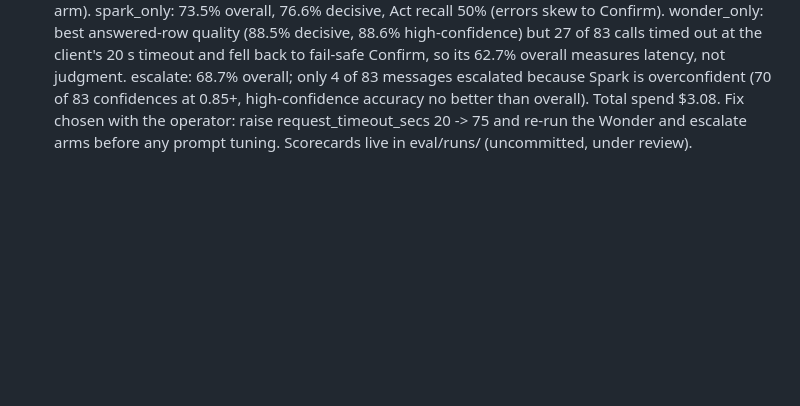
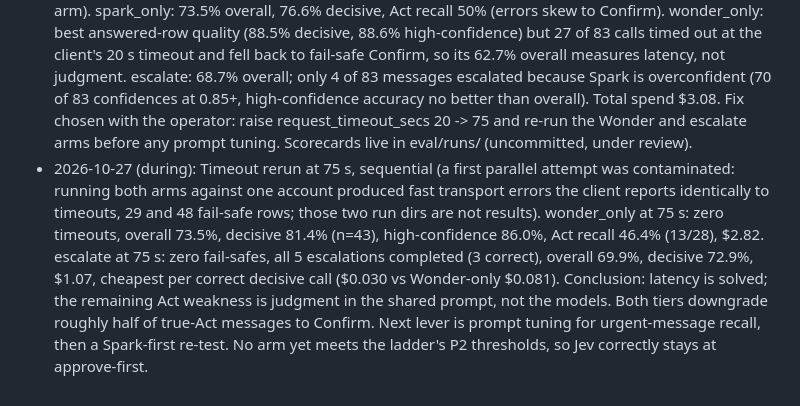
Before and after one commit to gusdom87/comfi-autopilot, a Markdown page: ledger.md, the part around the change. GitHub-like rendering; blank space fills up the shorter version.

Commit message:
Ledger: 75s rerun results, Act weakness is prompt judgment

```diff
--- a/ledger.md
+++ b/ledger.md
@@ -20,3 +20,4 @@ A before/during record for the Meta Global AI Developer Hackathon build (Oct 26
 - 2026-10-26 (during): Eval harness, sandbox page, and outcome-metrics script built to specs 02-04 with mocked clients and fixtures; 11 tests passing. Sandbox smoke-tested live: with no API key it serves the page and the triage endpoint returns the Confirm fail-safe, as designed. Everything that does not need the Meta API is now built; the remaining gate is credits posting plus the card and key, expected by Oct 28.
 - 2026-10-27 (during): First live Meta Model API calls. The $150 free credits posted (verified on the Billing page), a payment method was added, and the API key reached the build through a secure hand-off (never in chat, never in git; .env is gitignored). scripts/first_call_check.py sent one staged lockout message to each tier: muse-spark-1.3 answered Act at 0.99 confidence in 11.2 s ($0.0025); muse-wonder-1.0 answered Act at 0.98 in 4.0 s ($0.0076). Both correct. This also settles availability: Wonder answers on this US account. Next: the three-arm eval ablation on the 89-message redacted set.
 - 2026-10-27 (during): First eval ablation on the 89-message set (6 few-shot examples, n=83 scored per arm). spark_only: 73.5% overall, 76.6% decisive, Act recall 50% (errors skew to Confirm). wonder_only: best answered-row quality (88.5% decisive, 88.6% high-confidence) but 27 of 83 calls timed out at the client's 20 s timeout and fell back to fail-safe Confirm, so its 62.7% overall measures latency, not judgment. escalate: 68.7% overall; only 4 of 83 messages escalated because Spark is overconfident (70 of 83 confidences at 0.85+, high-confidence accuracy no better than overall). Total spend $3.08. Fix chosen with the operator: raise request_timeout_secs 20 -> 75 and re-run the Wonder and escalate arms before any prompt tuning. Scorecards live in eval/runs/ (uncommitted, under review).
+- 2026-10-27 (during): Timeout rerun at 75 s, sequential (a first parallel attempt was contaminated: running both arms against one account produced fast transport errors the client reports identically to timeouts, 29 and 48 fail-safe rows; those two run dirs are not results). wonder_only at 75 s: zero timeouts, overall 73.5%, decisive 81.4% (n=43), high-confidence 86.0%, Act recall 46.4% (13/28), $2.82. escalate at 75 s: zero fail-safes, all 5 escalations completed (3 correct), overall 69.9%, decisive 72.9%, $1.07, cheapest per correct decisive call ($0.030 vs Wonder-only $0.081). Conclusion: latency is solved; the remaining Act weakness is judgment in the shared prompt, not the models. Both tiers downgrade roughly half of true-Act messages to Confirm. Next lever is prompt tuning for urgent-message recall, then a Spark-first re-test. No arm yet meets the ladder's P2 thresholds, so Jev correctly stays at approve-first.
```
